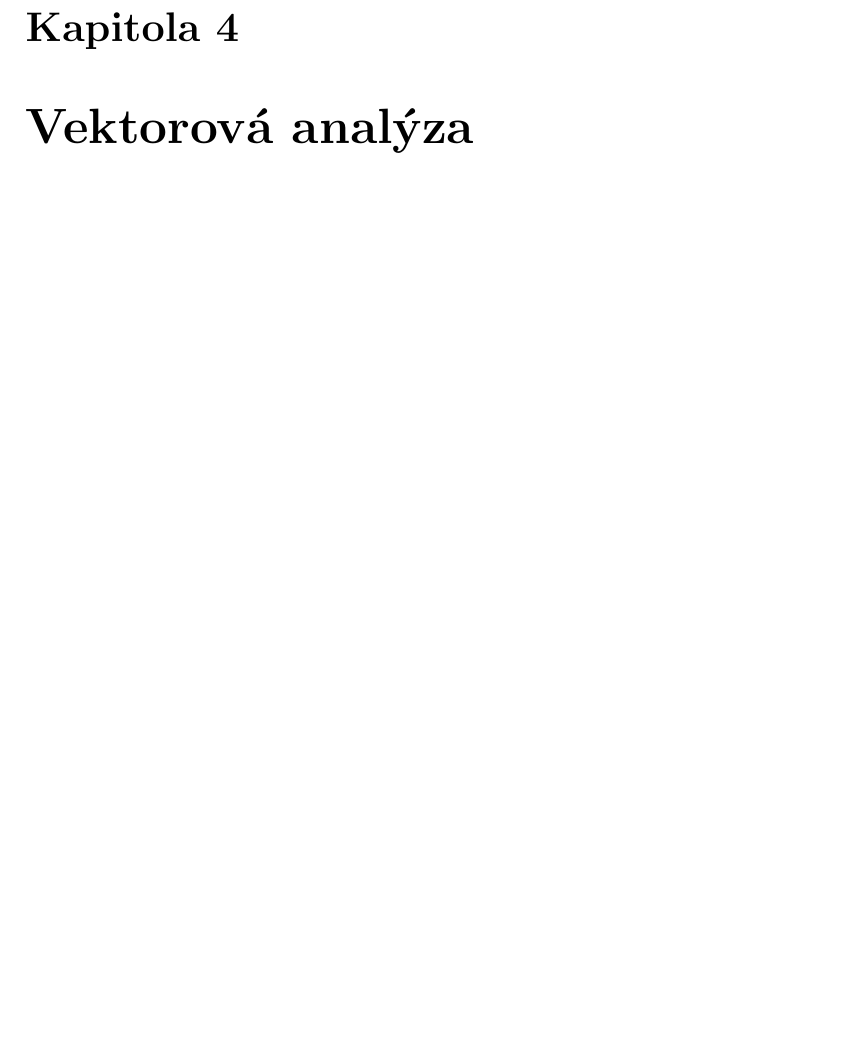
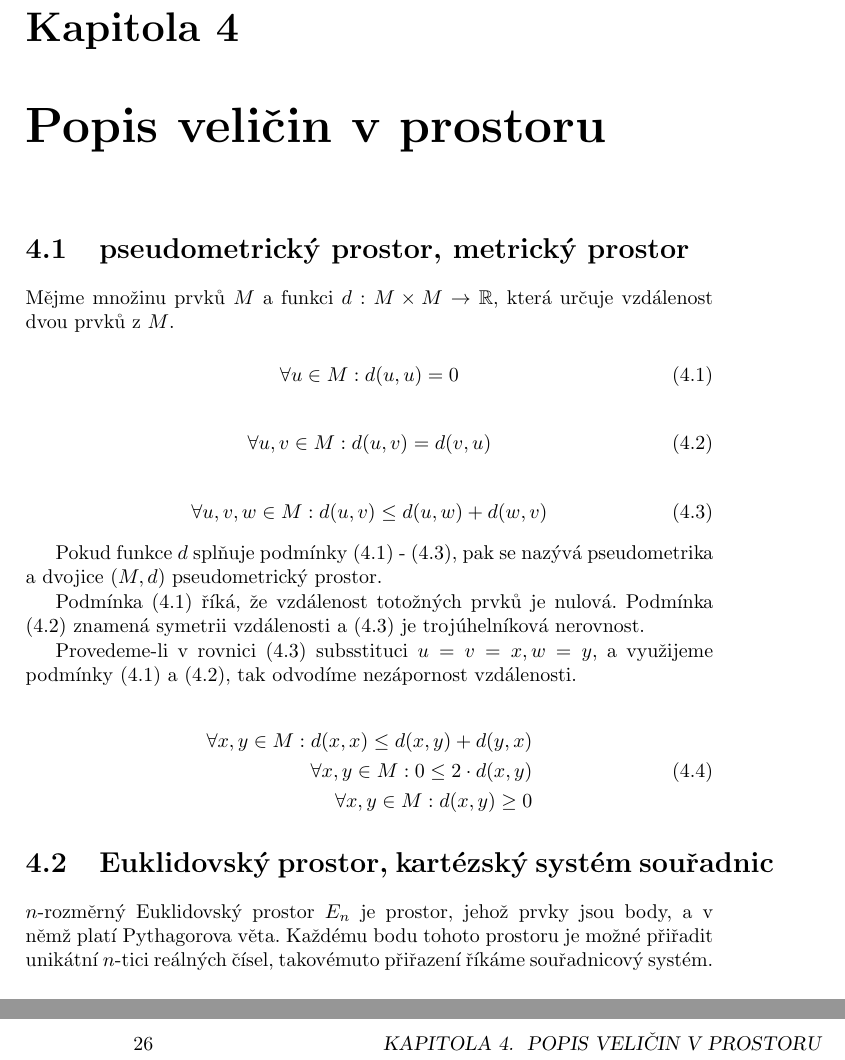
Before and after one commit to LezakPetr/poisson, a LaTeX thesis (poisson.tex): part of page 9 of 49 before the commit and two parts of pages 9 and 26 of 51 after it, the two joined at a grey line, cut so that both start at the same text, the shorter picture padded with empty space. Compiled offline with pdfLaTeX.

Commit message:
Pseudometricky prostor

```diff
--- a/poisson.tex
+++ b/poisson.tex
@@ -2,6 +2,7 @@
 \usepackage[utf8]{inputenc}
 \usepackage[czech]{babel}
 \usepackage{amsmath}
+\usepackage{amssymb}
 \usepackage{tikz}
 \usepackage{siunitx}
 \usepackage{environ}
@@ -123,7 +124,50 @@ Jakékoli řešení nehomogenní lineární diferenciální rovnice můžeme zí
 a přičteme k němu vhodné řešení odpovídající homogenní rovnice.
 \end{fact}
 
-\chapter{Vektorová analýza}
+\chapter{Popis veličin v prostoru}
+
+\section{pseudometrický prostor, metrický prostor}
+
+Mějme množinu prvků \(M\) a funkci \(d: M \times M \rightarrow \mathbb{R}\), která určuje vzdálenost dvou prvků z \(M\).
+
+\begin{equation}
+\label{eq:pseudometricky_prostor_definice_1}
+\forall u \in M : d(u, u) = 0
+\end{equation}
+
+\begin{equation}
+\label{eq:pseudometricky_prostor_definice_2}
+\forall u, v \in M : d(u, v) = d(v, u)
+\end{equation}
+
+\begin{equation}
+\label{eq:pseudometricky_prostor_definice_3}
+\forall u, v, w \in M : d(u, v) \leq d(u, w) + d(w, v)
+\end{equation}
+
+Pokud funkce \(d\) splňuje podmínky \eqref{eq:pseudometricky_prostor_definice_1} - \eqref{eq:pseudometricky_prostor_definice_3}, pak se nazývá pseudometrika a dvojice \((M, d)\) pseudometrický prostor.
+
+Podmínka \eqref{eq:pseudometricky_prostor_definice_1} říká, že vzdálenost totožných prvků je nulová. Podmínka \eqref{eq:pseudometricky_prostor_definice_2} znamená symetrii vzdálenosti a \eqref{eq:pseudometricky_prostor_definice_3} je trojúhelníková nerovnost.
+
+Provedeme-li v rovnici \eqref{eq:pseudometricky_prostor_definice_3} subsstituci \(u = v = x, w = y\), a využijeme podmínky \eqref{eq:pseudometricky_prostor_definice_1} a \eqref{eq:pseudometricky_prostor_definice_2},
+tak odvodíme nezápornost vzdálenosti.
+
+\begin{equation}
+\begin{split}
+\forall x, y \in M : d(x, x) \leq d(x, y) + d(y, x) \\
+\forall x, y \in M : 0 \leq 2 \cdot d(x, y) \\
+\forall x, y \in M : d(x, y) \geq 0
+\end{split}
+\end{equation}
+
+\section{Euklidovský prostor, kartézský systém souřadnic}
+
+\(n\)-rozměrný Euklidovský prostor \(E_n\) je prostor, jehož prvky jsou body, a v němž platí Pythagorova věta. Každému bodu tohoto prostoru
+je možné přiřadit unikátní \(n\)-tici reálných čísel, takovémuto přiřazení říkáme souřadnicový systém.
+
+
+
+
 
 \section{Základní definice}
 
```
